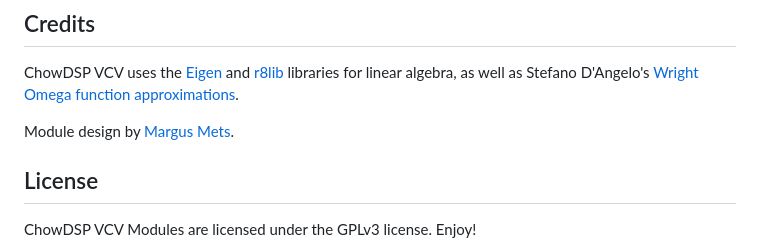
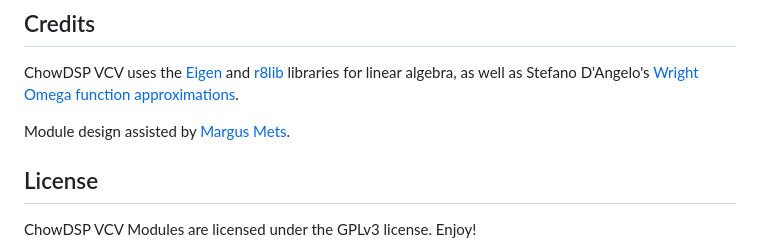
Before and after one commit to jatinchowdhury18/ChowDSP-VCV, a Markdown page: README.md, the part around the change. Rendered like a GitHub page.

```diff
--- a/README.md
+++ b/README.md
@@ -26,7 +26,7 @@ The ChowDSP-VCV repository also contains a benchmarking suite. For more informat
 
 ChowDSP VCV uses the [Eigen](http://eigen.tuxfamily.org/) and [r8lib](https://people.sc.fsu.edu/~jburkardt/f_src/r8lib/r8lib.html) libraries for linear algebra, as well as Stefano D'Angelo's [Wright Omega function approximations](http://www.dangelo.audio/dafx2019-omega.html).
 
-Module design by [Margus Mets](mailto:hello@mmcreative.eu).
+Module design assisted by [Margus Mets](mailto:hello@mmcreative.eu).
 
 ## License
 
```
Also changed, not shown: CHANGELOG.md (+5 -0 lines), doc/manual.md (+11 -0 lines), doc/Werner.png (added), 15 other files.
